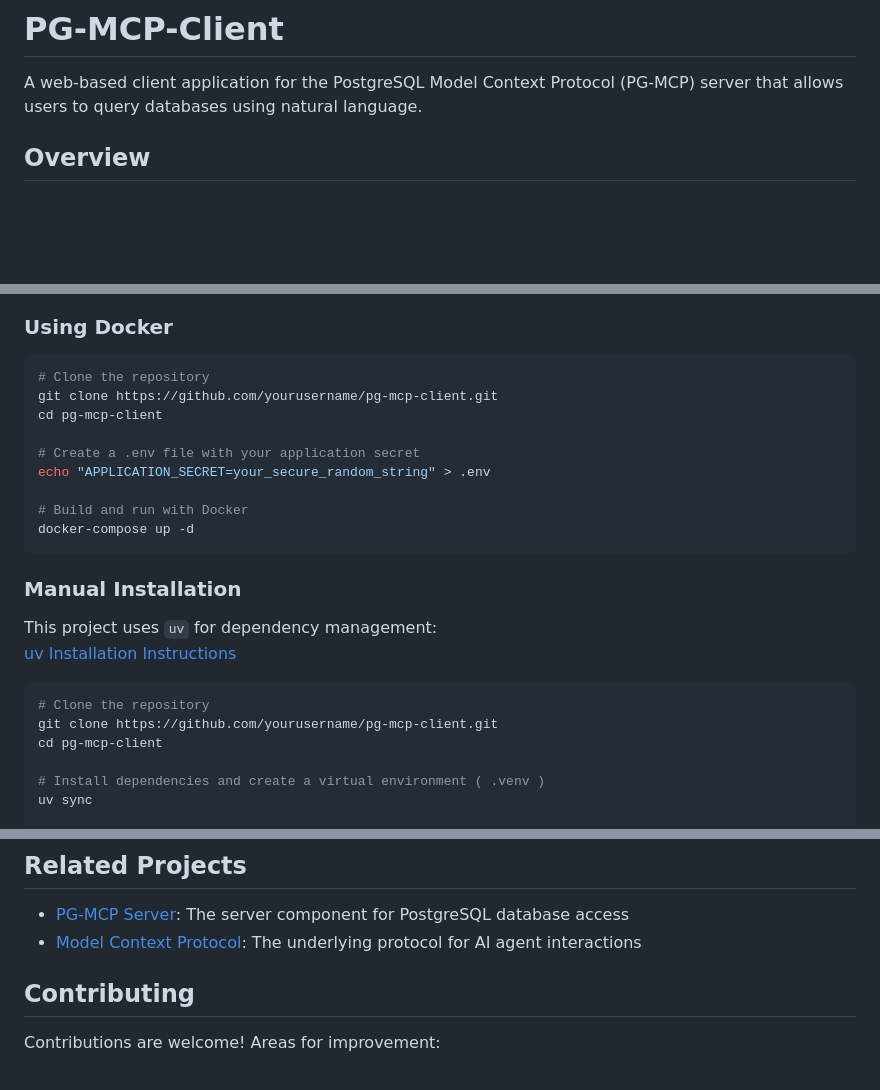
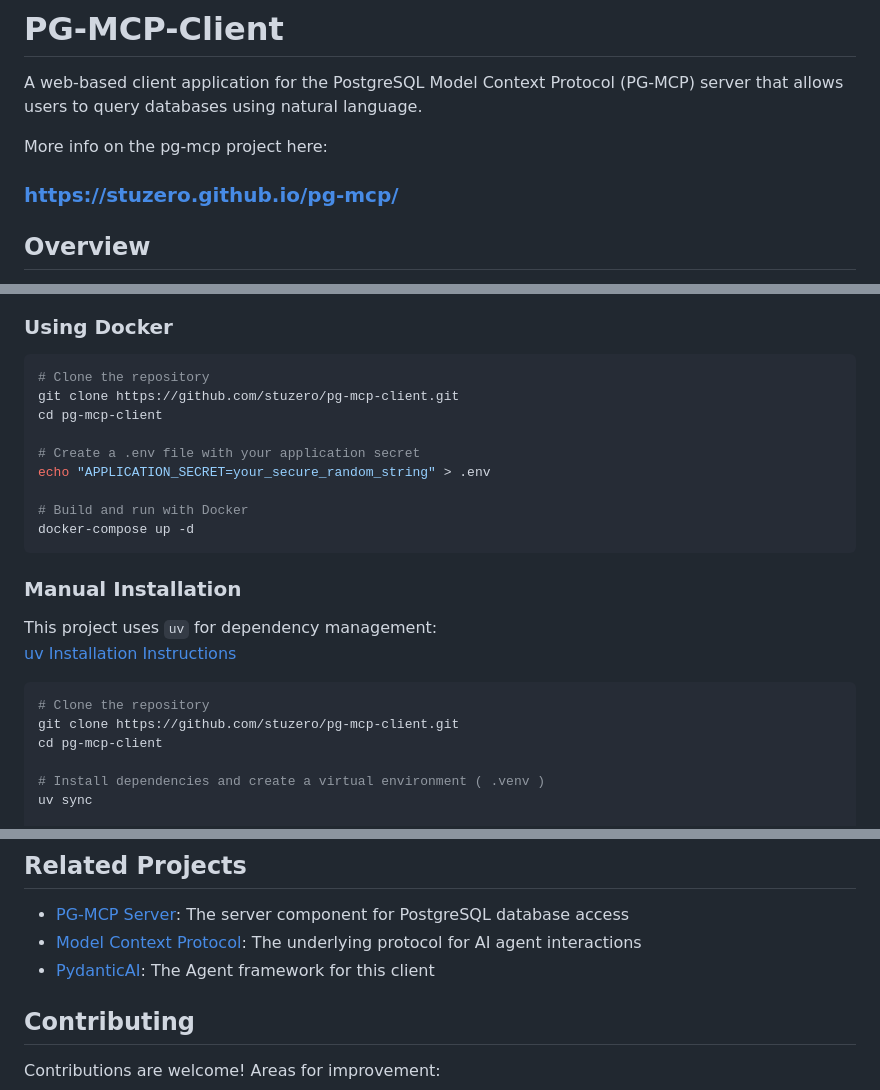
Before and after one commit to stuzero/pg-mcp-client, a Markdown page: README.md, 3 parts joined by grey strips. Drawn GitHub-style; blank space fills up the shorter version.

````diff
--- a/README.md
+++ b/README.md
@@ -1,6 +1,9 @@
 # PG-MCP-Client
 
 A web-based client application for the PostgreSQL Model Context Protocol (PG-MCP) server that allows users to query databases using natural language.
+
+More info on the pg-mcp project here:
+### [https://stuzero.github.io/pg-mcp/](https://stuzero.github.io/pg-mcp/)
 
 ## Overview
 
@@ -36,7 +39,7 @@ The client connects to a PG-MCP server, which provides database schema informati
 
 ```bash
 # Clone the repository
-git clone https://github.com/yourusername/pg-mcp-client.git
+git clone https://github.com/stuzero/pg-mcp-client.git
 cd pg-mcp-client
 
 # Create a .env file with your application secret
@@ -53,7 +56,7 @@ This project uses `uv` for dependency management:
 
 ```bash
 # Clone the repository
-git clone https://github.com/yourusername/pg-mcp-client.git
+git clone https://github.com/stuzero/pg-mcp-client.git
 cd pg-mcp-client
 
 # Install dependencies and create a virtual environment ( .venv )
@@ -113,6 +116,7 @@ Query Execution → Results Display
 
 - [PG-MCP Server](https://github.com/stuzero/pg-mcp-server): The server component for PostgreSQL database access
 - [Model Context Protocol](https://modelcontextprotocol.io): The underlying protocol for AI agent interactions
+- [PydanticAI](https://ai.pydantic.dev): The Agent framework for this client
 
 ## Contributing
 
````
